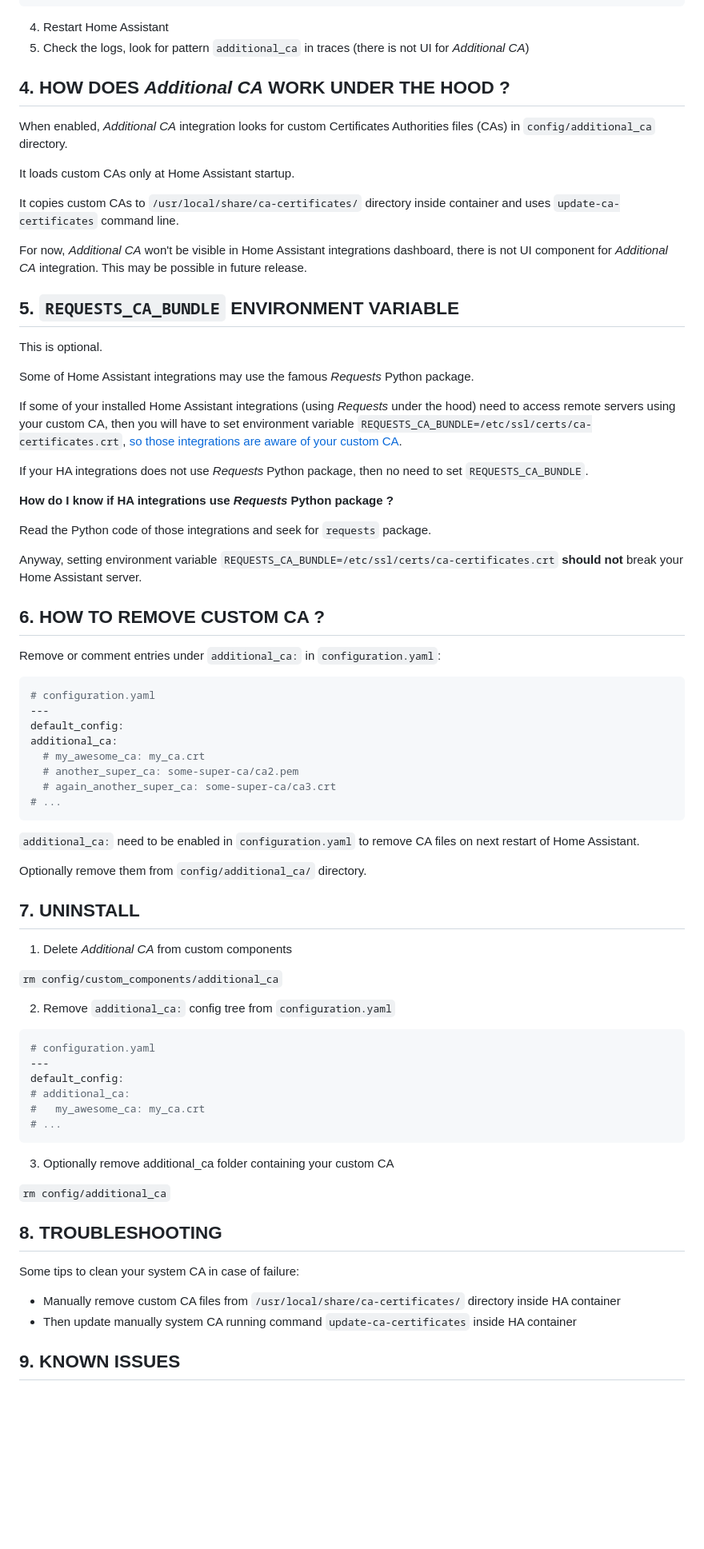
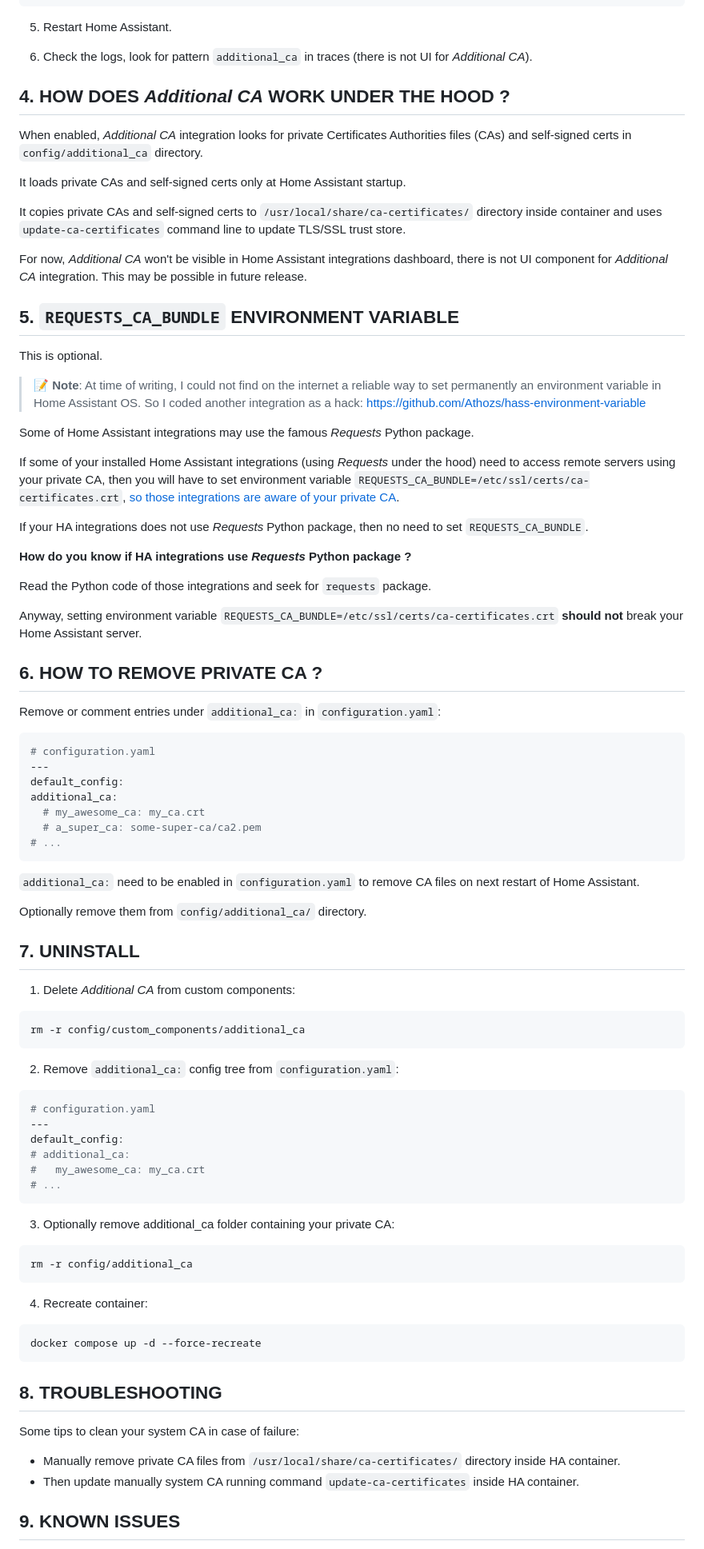
Before and after one commit to Athozs/hass-additional-ca, a Markdown page: README.md, the part around one of its changes. Shown at 80% size. Drawn GitHub-style; blank space fills up the shorter version.

````diff
--- a/README.md
+++ b/README.md
@@ -201,17 +247,18 @@ services:
     network_mode: host
 ```
 
-4. Restart Home Assistant
-5. Check the logs, look for pattern `additional_ca` in traces (there is not UI for _Additional CA_)
+5. Restart Home Assistant.
+
+6. Check the logs, look for pattern `additional_ca` in traces (there is not UI for _Additional CA_).
 
 
 ## 4. HOW DOES _Additional CA_ WORK UNDER THE HOOD ?
 
-When enabled, _Additional CA_ integration looks for custom Certificates Authorities files (CAs) in `config/additional_ca` directory.
+When enabled, _Additional CA_ integration looks for private Certificates Authorities files (CAs) and self-signed certs in `config/additional_ca` directory.
 
-It loads custom CAs only at Home Assistant startup.
+It loads private CAs and self-signed certs only at Home Assistant startup.
 
-It copies custom CAs to `/usr/local/share/ca-certificates/` directory inside container and uses `update-ca-certificates` command line.
+It copies private CAs and self-signed certs to `/usr/local/share/ca-certificates/` directory inside container and uses `update-ca-certificates` command line to update TLS/SSL trust store.
 
 For now, _Additional CA_ won't be visible in Home Assistant integrations dashboard, there is not UI component for _Additional CA_ integration. This may be possible in future release.
 
@@ -220,20 +267,22 @@ For now, _Additional CA_ won't be visible in Home Assistant integrations dashboa
 
 This is optional.
 
+ > 📝 __Note__: At time of writing, I could not find on the internet a reliable way to set permanently an environment variable in Home Assistant OS. So I coded another integration as a hack: https://github.com/Athozs/hass-environment-variable
+
 Some of Home Assistant integrations may use the famous _Requests_ Python package.
 
-If some of your installed Home Assistant integrations (using _Requests_ under the hood) need to access remote servers using your custom CA, then you will have to set environment variable `REQUESTS_CA_BUNDLE=/etc/ssl/certs/ca-certificates.crt`, [so those integrations are aware of your custom CA](https://requests.readthedocs.io/en/latest/user/advanced/#ca-certificates).
+If some of your installed Home Assistant integrations (using _Requests_ under the hood) need to access remote servers using your private CA, then you will have to set environment variable `REQUESTS_CA_BUNDLE=/etc/ssl/certs/ca-certificates.crt`, [so those integrations are aware of your private CA](https://requests.readthedocs.io/en/latest/user/advanced/#ca-certificates).
 
 If your HA integrations does not use _Requests_ Python package, then no need to set `REQUESTS_CA_BUNDLE`.
 
-__How do I know if HA integrations use _Requests_ Python package ?__
+__How do you know if HA integrations use _Requests_ Python package ?__
 
 Read the Python code of those integrations and seek for `requests` package.
 
 Anyway, setting environment variable `REQUESTS_CA_BUNDLE=/etc/ssl/certs/ca-certificates.crt` __should not__ break your Home Assistant server.
 
 
-## 6. HOW TO REMOVE CUSTOM CA ?
+## 6. HOW TO REMOVE PRIVATE CA ?
 
 Remove or comment entries under `additional_ca:` in `configuration.yaml`:
 
@@ -243,8 +292,7 @@ Remove or comment entries under `additional_ca:` in `configuration.yaml`:
 default_config:
 additional_ca:
   # my_awesome_ca: my_ca.crt
-  # another_super_ca: some-super-ca/ca2.pem
-  # again_another_super_ca: some-super-ca/ca3.crt
+  # a_super_ca: some-super-ca/ca2.pem
 # ...
 ```
 
@@ -255,11 +303,13 @@ Optionally remove them from `config/additional_ca/` directory.
 
 ## 7. UNINSTALL
 
-1. Delete _Additional CA_ from custom components
+1. Delete _Additional CA_ from custom components:
 
-`rm config/custom_components/additional_ca`
+```shell
+rm -r config/custom_components/additional_ca
+```
 
-2. Remove `additional_ca:` config tree from `configuration.yaml`
+2. Remove `additional_ca:` config tree from `configuration.yaml`:
 
 ```yaml
 # configuration.yaml
@@ -270,17 +320,25 @@ default_config:
 # ...
 ```
 
-3. Optionally remove additional_ca folder containing your custom CA
+3. Optionally remove additional_ca folder containing your private CA:
 
-`rm config/additional_ca`
+```shell
+rm -r config/additional_ca
+```
+
+4. Recreate container:
+
+```shell
+docker compose up -d --force-recreate
+```
 
 
 ## 8. TROUBLESHOOTING
 
 Some tips to clean your system CA in case of failure:
 
-- Manually remove custom CA files from `/usr/local/share/ca-certificates/` directory inside HA container
-- Then update manually system CA running command `update-ca-certificates` inside HA container
+- Manually remove private CA files from `/usr/local/share/ca-certificates/` directory inside HA container.
+- Then update manually system CA running command `update-ca-certificates` inside HA container.
 
 
 ## 9. KNOWN ISSUES
````
Also changed, not shown: other parts of README.md (+106 -60 lines), img/hass-additional-ca.png (added).
